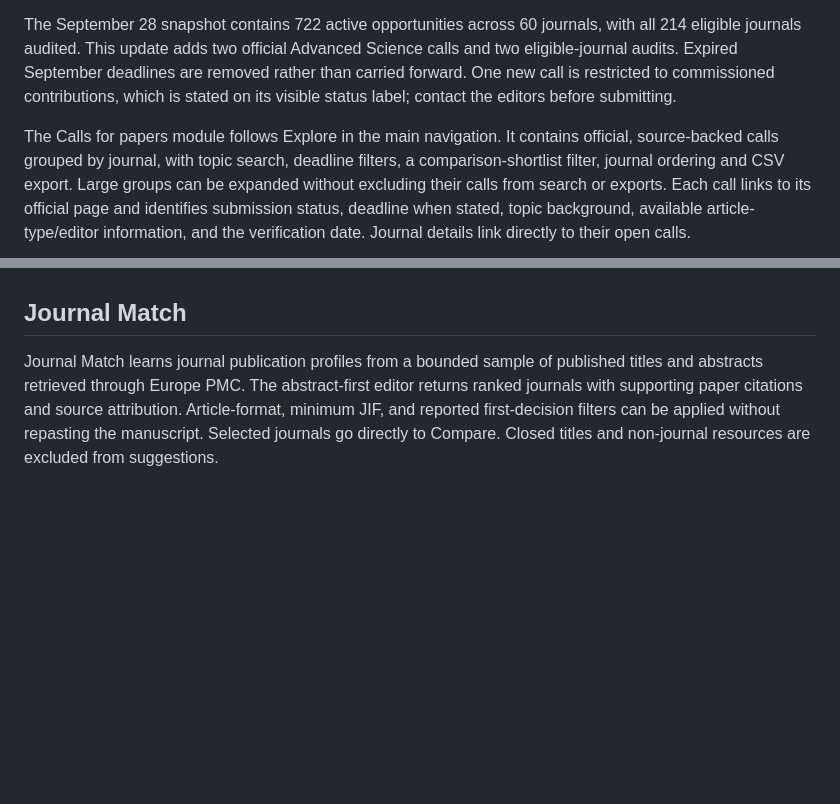
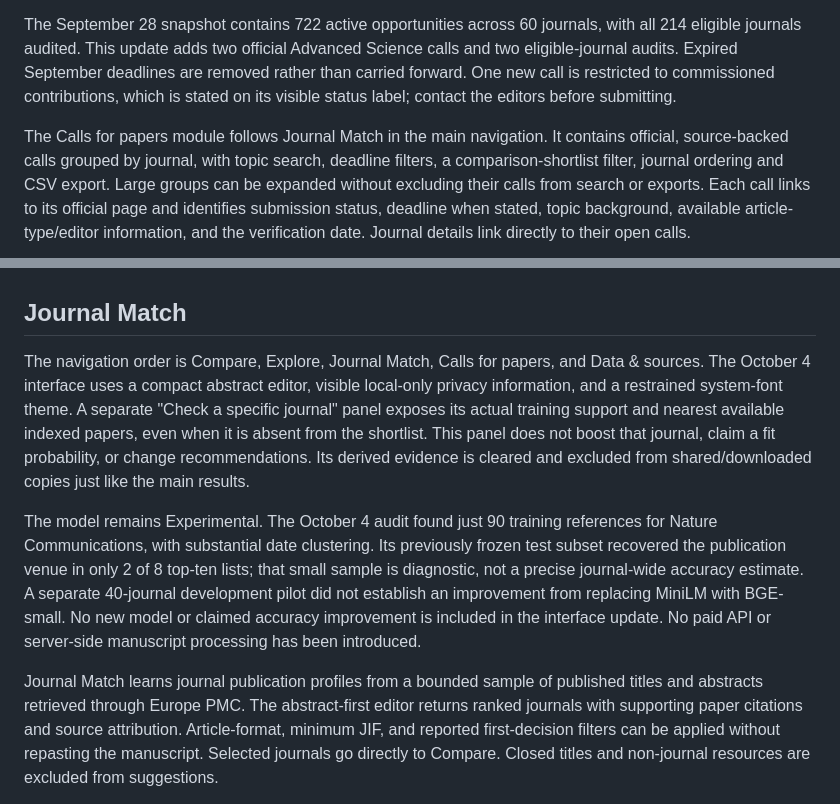
Before and after one commit to xtmgah/journal-compass, a Markdown page: README.md, 2 parts joined by grey strips. GitHub-like rendering; blank space fills up the shorter version.

Commit message:
Refine local Journal Match interface and evidence checks

```diff
--- a/README.md
+++ b/README.md
@@ -88,7 +88,7 @@ Science calls and two eligible-journal audits. Expired September deadlines are
 removed rather than carried forward. One new call is restricted to commissioned contributions,
 which is stated on its visible status label; contact the editors before submitting.
 
-The Calls for papers module follows Explore in the main navigation. It contains
+The Calls for papers module follows Journal Match in the main navigation. It contains
 official, source-backed calls grouped by journal, with topic search, deadline
 filters, a comparison-shortlist filter, journal ordering and CSV export. Large
 groups can be expanded without excluding their calls from search or exports.
@@ -114,6 +114,24 @@ collections are listed under each participating eligible journal. Fees and
 acceptance are never inferred or guaranteed.
 
 ## Journal Match
+
+The navigation order is Compare, Explore, Journal Match, Calls for papers, and
+Data & sources. The October 4 interface uses a compact abstract editor, visible
+local-only privacy information, and a restrained system-font theme. A separate
+"Check a specific journal" panel exposes its actual training support and nearest
+available indexed papers, even when it is absent from the shortlist. This panel
+does not boost that journal, claim a fit probability, or change recommendations.
+Its derived evidence is cleared and excluded from shared/downloaded copies just
+like the main results.
+
+The model remains Experimental. The October 4 audit found just 90 training
+references for Nature Communications, with substantial date clustering. Its
+previously frozen test subset recovered the publication venue in only 2 of 8
+top-ten lists; that small sample is diagnostic, not a precise journal-wide
+accuracy estimate. A separate 40-journal development pilot did not establish
+an improvement from replacing MiniLM with BGE-small. No new model or claimed
+accuracy improvement is included in the interface update. No paid API or
+server-side manuscript processing has been introduced.
 
 Journal Match learns journal publication profiles from a bounded sample of
 published titles and abstracts retrieved through Europe PMC. The abstract-first
```
